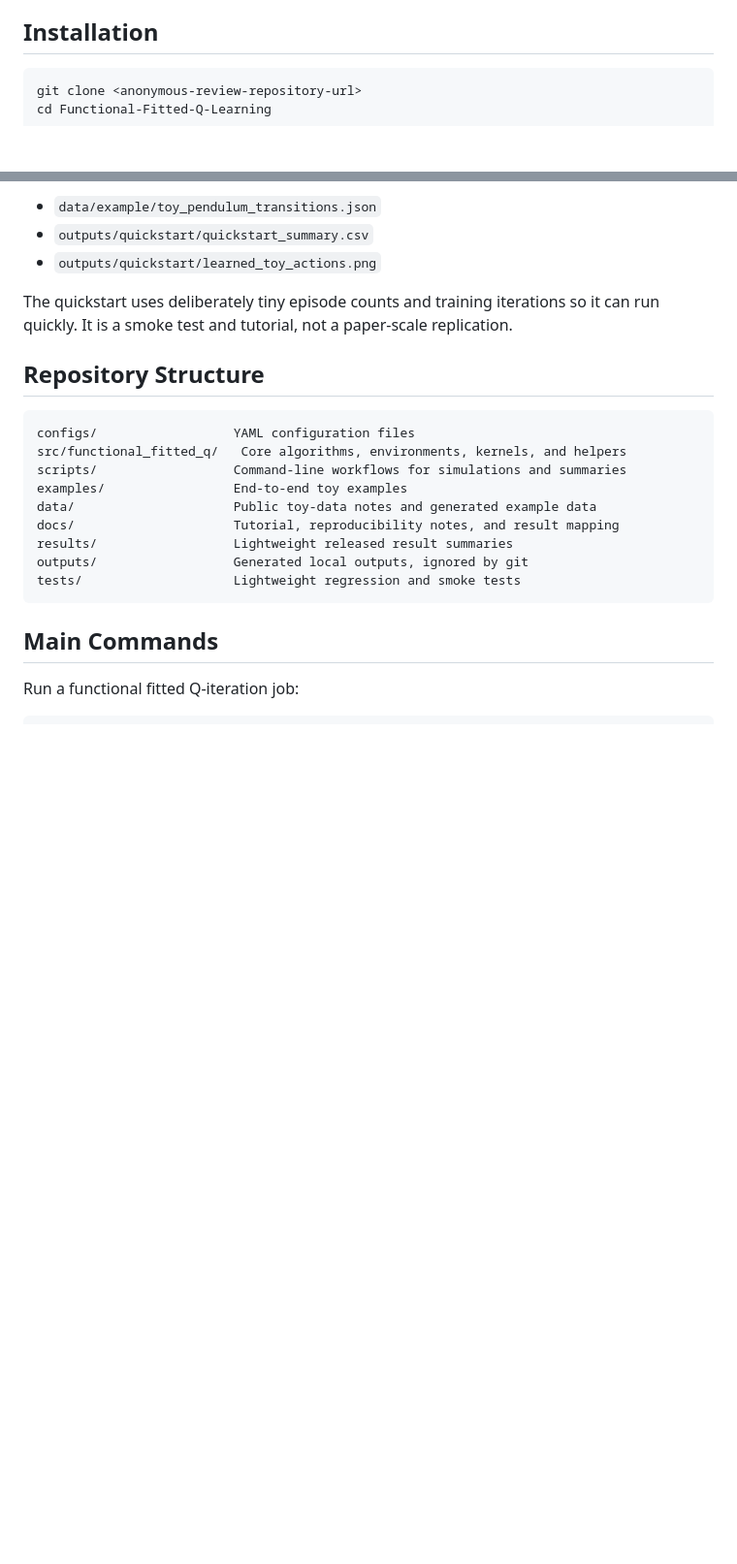
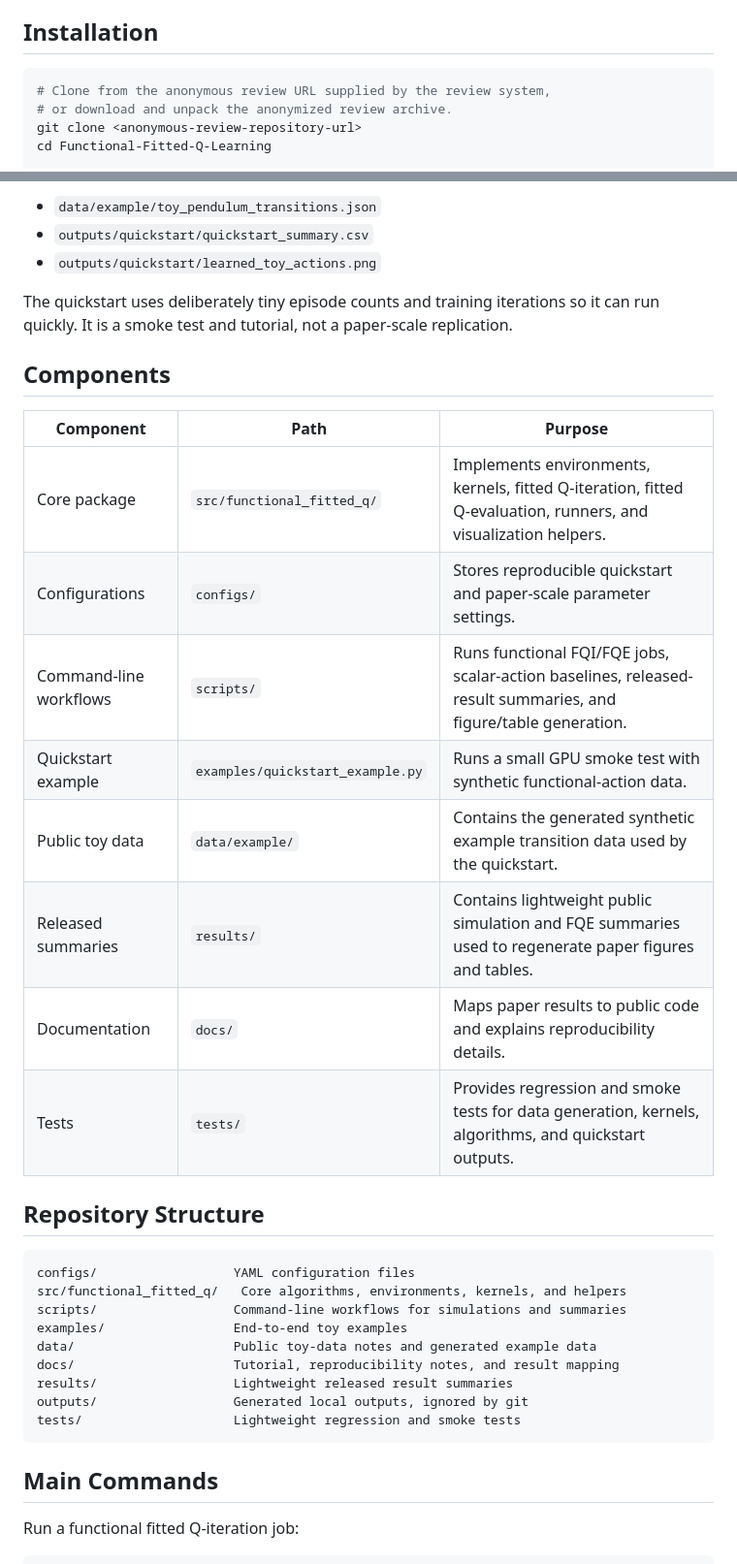
Before and after one commit to gefeilin/Functional-Fitted-Q-Learning, a Markdown page: README.md, 2 parts joined by grey strips. Shown at 97% size. Drawn GitHub-style; blank space fills up the shorter version.

````diff
--- a/README.md
+++ b/README.md
@@ -10,6 +10,8 @@ materials are not included.
 ## Installation
 
 ```bash
+# Clone from the anonymous review URL supplied by the review system,
+# or download and unpack the anonymized review archive.
 git clone <anonymous-review-repository-url>
 cd Functional-Fitted-Q-Learning
 
@@ -52,6 +54,19 @@ This creates:
 The quickstart uses deliberately tiny episode counts and training iterations so
 it can run quickly. It is a smoke test and tutorial, not a paper-scale
 replication.
+
+## Components
+
+| Component | Path | Purpose |
+| --- | --- | --- |
+| Core package | `src/functional_fitted_q/` | Implements environments, kernels, fitted Q-iteration, fitted Q-evaluation, runners, and visualization helpers. |
+| Configurations | `configs/` | Stores reproducible quickstart and paper-scale parameter settings. |
+| Command-line workflows | `scripts/` | Runs functional FQI/FQE jobs, scalar-action baselines, released-result summaries, and figure/table generation. |
+| Quickstart example | `examples/quickstart_example.py` | Runs a small GPU smoke test with synthetic functional-action data. |
+| Public toy data | `data/example/` | Contains the generated synthetic example transition data used by the quickstart. |
+| Released summaries | `results/` | Contains lightweight public simulation and FQE summaries used to regenerate paper figures and tables. |
+| Documentation | `docs/` | Maps paper results to public code and explains reproducibility details. |
+| Tests | `tests/` | Provides regression and smoke tests for data generation, kernels, algorithms, and quickstart outputs. |
 
 ## Repository Structure
 
````
Also changed, not shown: other parts of README.md (+26 -0 lines).
